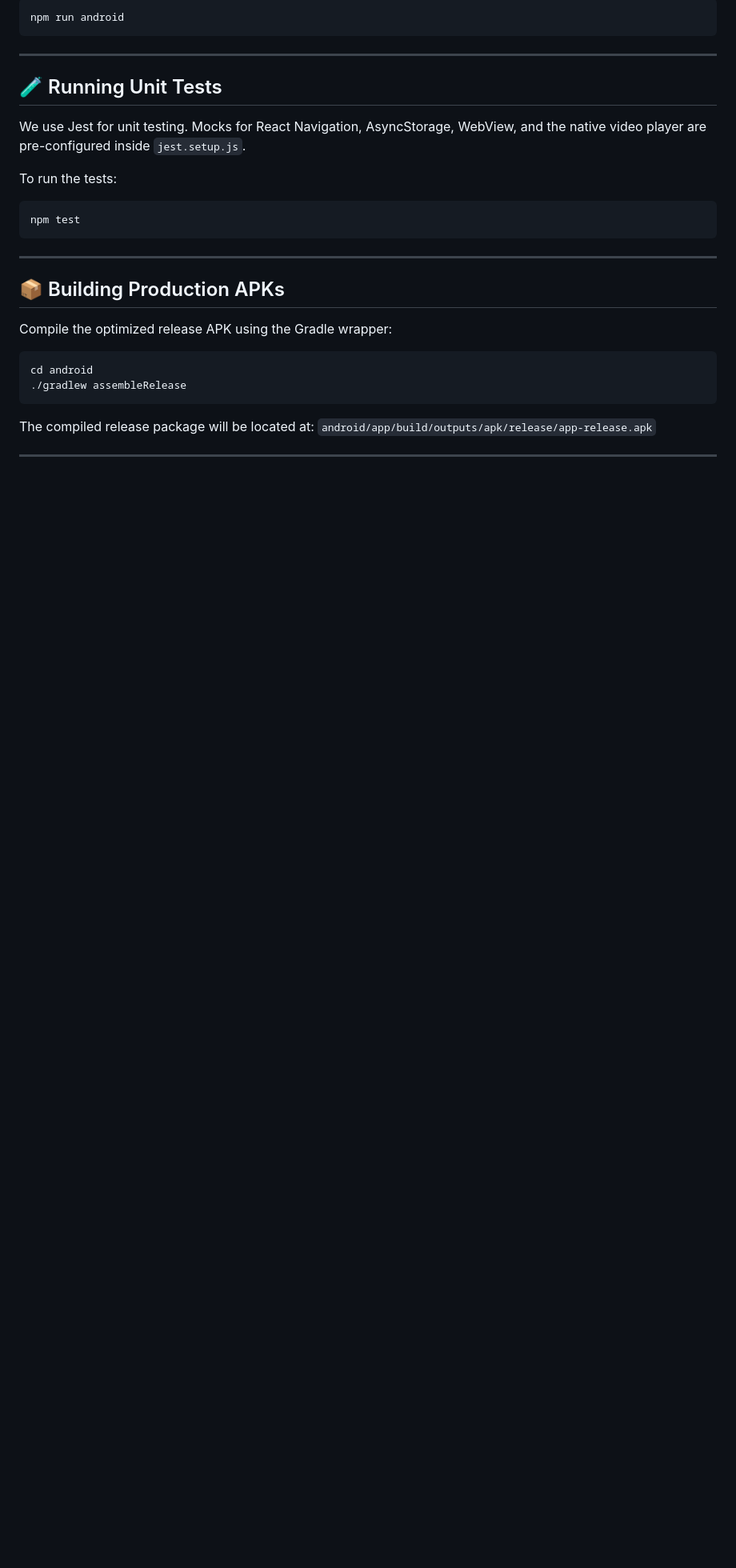
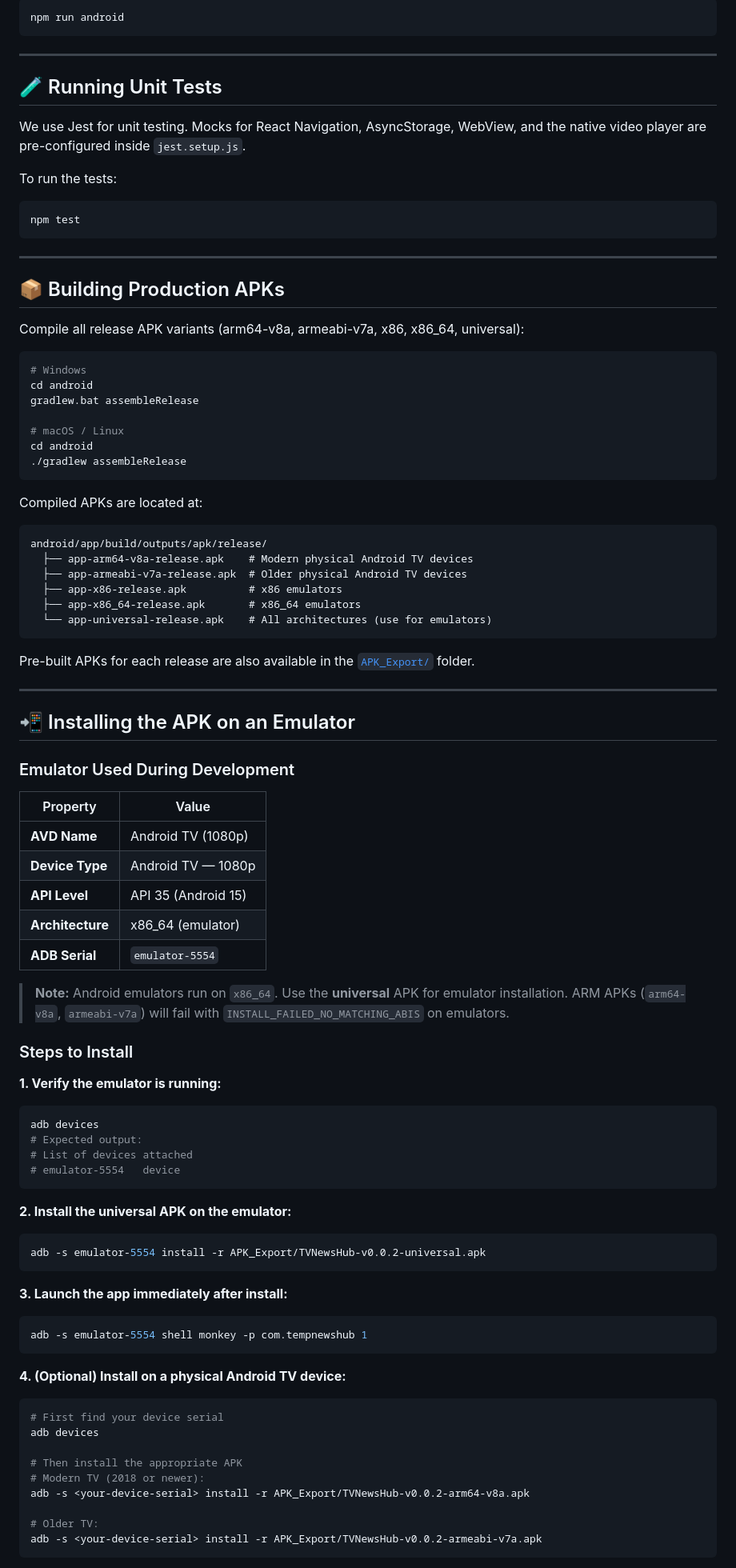
Before and after one commit to Biraj2004/TV-NewsHub, a Markdown page: README.md, the part around one of its changes. Shown at 80% size. Drawn GitHub-style; blank space fills up the shorter version.

````diff
--- a/README.md
+++ b/README.md
@@ -149,10 +152,77 @@ npm test
 
 ## 📦 Building Production APKs
 
-Compile the optimized release APK using the Gradle wrapper:
+Compile all release APK variants (arm64-v8a, armeabi-v7a, x86, x86_64, universal):
+
 ```bash
+# Windows
+cd android
+gradlew.bat assembleRelease
+
+# macOS / Linux
 cd android
 ./gradlew assembleRelease
 ```
-The compiled release package will be located at:
-`android/app/build/outputs/apk/release/app-release.apk`
+
+Compiled APKs are located at:
+```
+android/app/build/outputs/apk/release/
+  ├── app-arm64-v8a-release.apk    # Modern physical Android TV devices
+  ├── app-armeabi-v7a-release.apk  # Older physical Android TV devices
+  ├── app-x86-release.apk          # x86 emulators
+  ├── app-x86_64-release.apk       # x86_64 emulators
+  └── app-universal-release.apk    # All architectures (use for emulators)
+```
+
+Pre-built APKs for each release are also available in the [`APK_Export/`](./APK_Export/) folder.
+
+---
+
+## 📲 Installing the APK on an Emulator
+
+### Emulator Used During Development
+
+| Property | Value |
+|----------|-------|
+| **AVD Name** | Android TV (1080p) |
+| **Device Type** | Android TV — 1080p |
+| **API Level** | API 35 (Android 15) |
+| **Architecture** | x86_64 (emulator) |
+| **ADB Serial** | `emulator-5554` |
+
+> **Note:** Android emulators run on `x86_64`. Use the **universal** APK for emulator installation.
+> ARM APKs (`arm64-v8a`, `armeabi-v7a`) will fail with `INSTALL_FAILED_NO_MATCHING_ABIS` on emulators.
+
+### Steps to Install
+
+**1. Verify the emulator is running:**
+```bash
+adb devices
+# Expected output:
+# List of devices attached
+# emulator-5554   device
+```
+
+**2. Install the universal APK on the emulator:**
+```bash
+adb -s emulator-5554 install -r APK_Export/TVNewsHub-v0.0.2-universal.apk
+```
+
+**3. Launch the app immediately after install:**
+```bash
+adb -s emulator-5554 shell monkey -p com.tempnewshub 1
+```
+
+**4. (Optional) Install on a physical Android TV device:**
+```bash
+# First find your device serial
+adb devices
+
+# Then install the appropriate APK
+# Modern TV (2018 or newer):
+adb -s <your-device-serial> install -r APK_Export/TVNewsHub-v0.0.2-arm64-v8a.apk
+
+# Older TV:
+adb -s <your-device-serial> install -r APK_Export/TVNewsHub-v0.0.2-armeabi-v7a.apk
+```
+
````
Also changed, not shown: other parts of README.md (+21 -5 lines).
